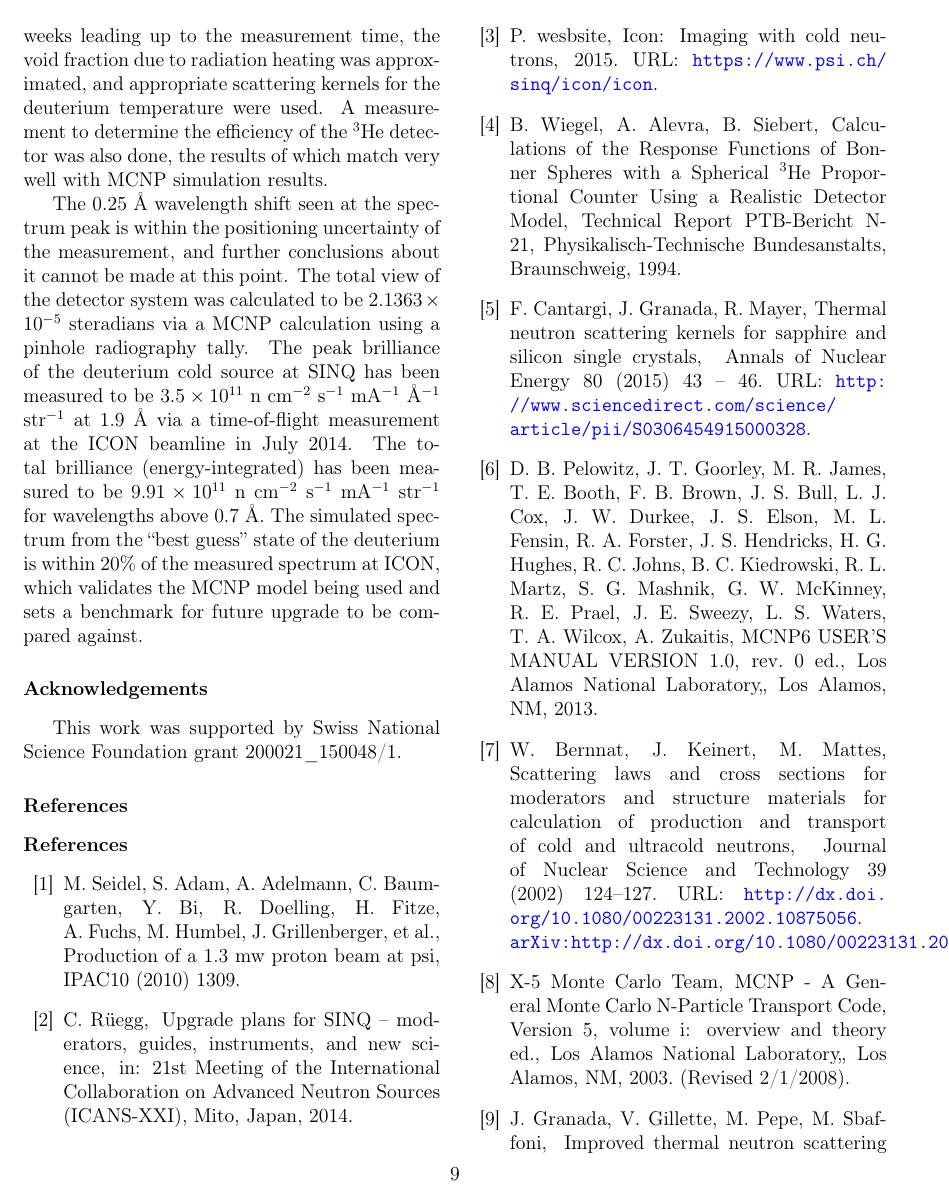
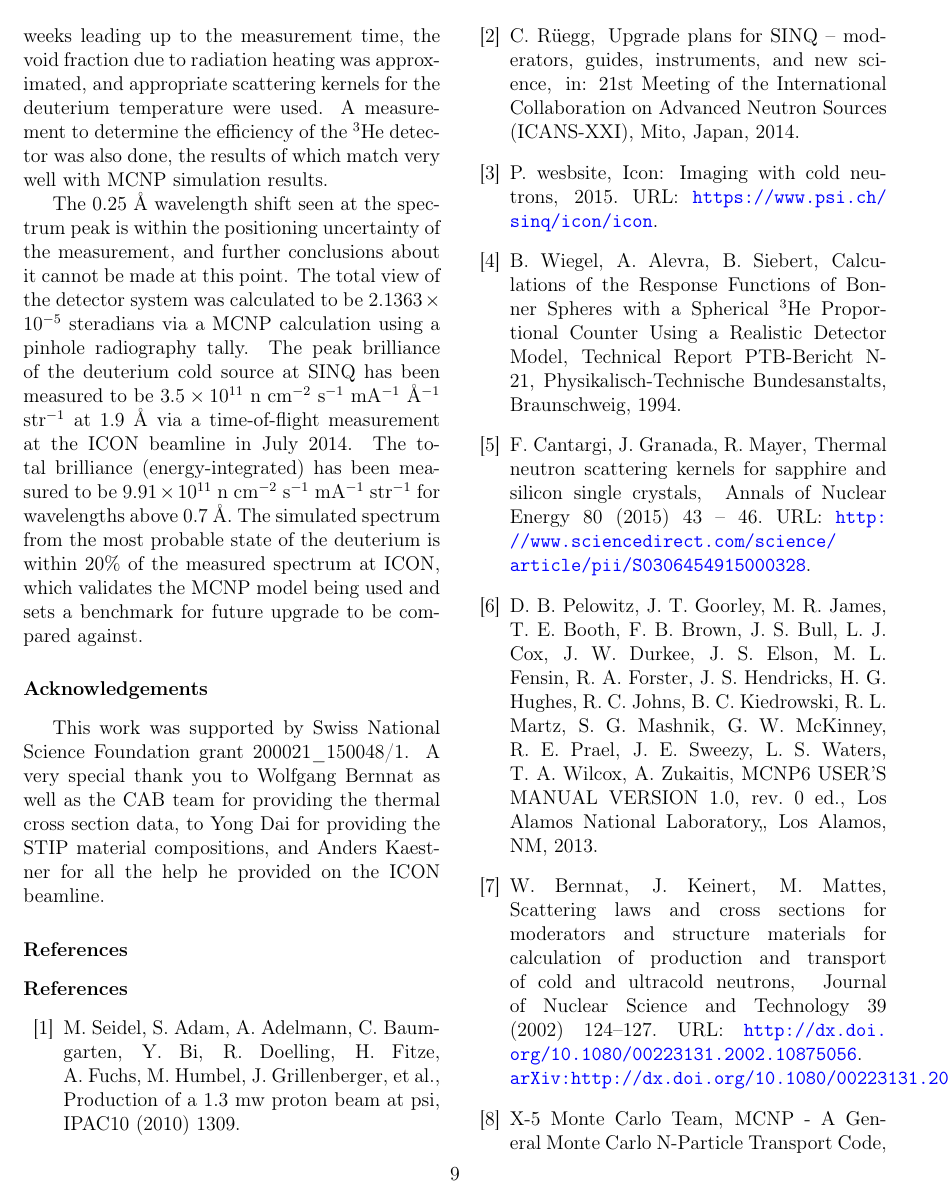
Before and after one commit to sellitforcache/nim-brightness, a LaTeX paper (brightness_manuscript.tex): page 9 of 10. Compiled offline with pdfLaTeX.

Commit message:
thanks yous

```diff
--- a/brightness_manuscript.tex
+++ b/brightness_manuscript.tex
@@ -444,7 +444,7 @@ Figure \ref{fig:brilliance} also shows that the peaks of simulated spectra are s
 
 There are uncertainties associated with the state of the deuterium during the measurement, but reasonable attempts have been made to reduce or bound them where possible.  An approximate radiation-adjusted ortho-D$_2$ fraction was calculated using the proton beam history from the weeks leading up to the measurement time, the void fraction due to radiation heating was approximated, and appropriate scattering kernels for the deuterium temperature were used.  A measurement to determine the efficiency of the $^3$He detector was also done, the results of which match very well with MCNP simulation results.
 
-The 0.25 {\AA} wavelength shift seen at the spectrum peak is within the positioning uncertainty of the measurement, and further conclusions about it cannot be made at this point.  The total view of the detector system was calculated to be $2.1363\times10^{-5}$ steradians via a MCNP calculation using a pinhole radiography tally.  The peak brilliance of the deuterium cold source at SINQ has been measured to be $3.5\times10^{11}$ n cm$^{-2}$ s$^{-1}$ mA$^{-1}$ \AA$^{-1}$ str$^{-1}$ at 1.9 {\AA} via a time-of-flight measurement at the ICON beamline in July 2014.  The total brilliance (energy-integrated) has been measured to be  $9.91\times10^{11}$  n cm$^{-2}$ s$^{-1}$ mA$^{-1}$ str$^{-1}$ for wavelengths above 0.7 {\AA}.  The simulated spectrum from the ``best guess'' state of the deuterium is within 20\% of the measured spectrum at ICON, which validates the MCNP model being used and sets a benchmark for future upgrade to be compared against.
+The 0.25 {\AA} wavelength shift seen at the spectrum peak is within the positioning uncertainty of the measurement, and further conclusions about it cannot be made at this point.  The total view of the detector system was calculated to be $2.1363\times10^{-5}$ steradians via a MCNP calculation using a pinhole radiography tally.  The peak brilliance of the deuterium cold source at SINQ has been measured to be $3.5\times10^{11}$ n cm$^{-2}$ s$^{-1}$ mA$^{-1}$ \AA$^{-1}$ str$^{-1}$ at 1.9 {\AA} via a time-of-flight measurement at the ICON beamline in July 2014.  The total brilliance (energy-integrated) has been measured to be  $9.91\times10^{11}$  n cm$^{-2}$ s$^{-1}$ mA$^{-1}$ str$^{-1}$ for wavelengths above 0.7 {\AA}.  The simulated spectrum from the most probable state of the deuterium is within 20\% of the measured spectrum at ICON, which validates the MCNP model being used and sets a benchmark for future upgrade to be compared against.
 
 %
 %
@@ -455,7 +455,7 @@ The 0.25 {\AA} wavelength shift seen at the spectrum peak is within the position
 \section*{Acknowledgements}
 \label{sec:ack}
 
-This work was supported by Swiss National Science Foundation grant 200021\_150048/1.
+This work was supported by Swiss National Science Foundation grant 200021\_150048/1.  A very special thank you to Wolfgang Bernnat as well as the CAB team for providing the thermal cross section data, to Yong Dai for providing the STIP material compositions, and Anders Kaestner for all the help he provided on the ICON beamline.
 
 %
 %
```
Also changed, not shown: graphics/geom_bw_labels.eps, graphics/geom_bw_labels.svg, 1 other file.
